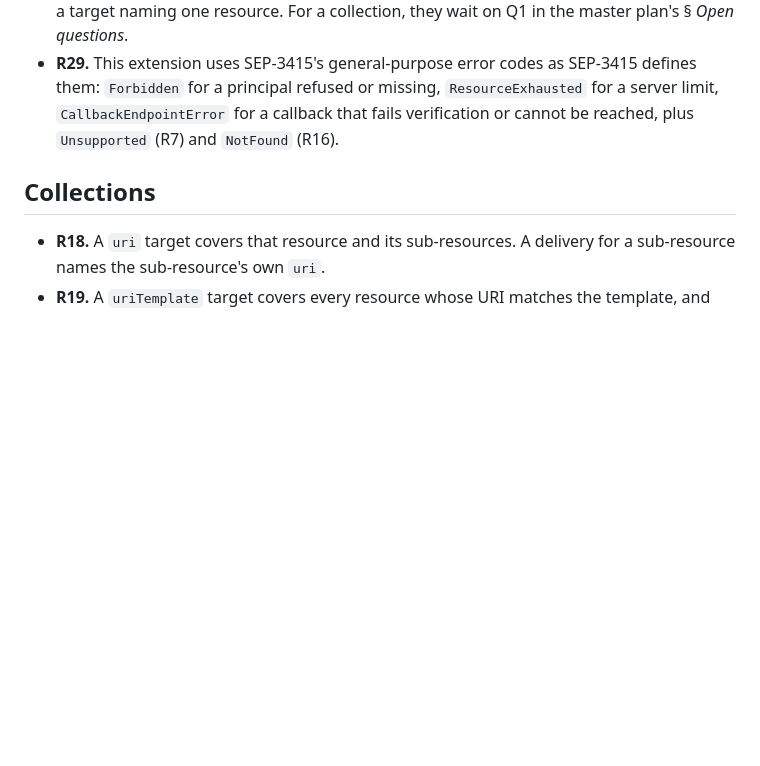
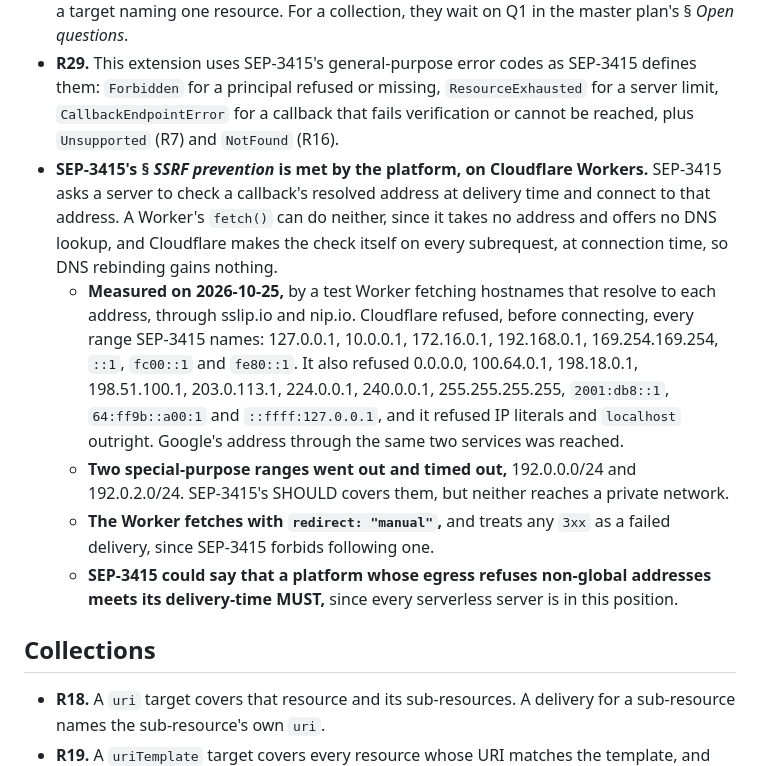
Before and after one commit to lumenize/resource-webhooks-standalone, a Markdown page: sep-notes.md, the part around the change. GitHub-like rendering; blank space fills up the shorter version.

Commit message:
Record that Cloudflare's egress meets SEP-3415's SSRF check
A test Worker on 2026-10-25 found Cloudflare refusing, before
connecting, every address range SEP-3415 names and most other
special-purpose ranges. Only 192.0.0.0/24 and 192.0.2.0/24 went out,
and timed out. sep-notes says so, and suggests SEP-3415 say what
satisfies its delivery-time MUST on serverless platforms.

Co-Authored-By: Claude Opus 5.5 <noreply@anthropic.com>

```diff
--- a/sep-notes.md
+++ b/sep-notes.md
@@ -63,6 +63,11 @@ Everything else in R17 is a substitution: this extension's methods, key and body
 
 - **R17.** Webhook delivery follows SEP-3415's § *Webhook-Based Delivery*, at commit b0efd11, with these substitutions: this extension's methods for `events/subscribe` and `events/unsubscribe`, R6's key for SEP-3415's subscription key, a `ResourceChange` for an `EventOccurrence`, and a change's `uri` and `version` for an event's `eventId`. It narrows it as N1 to N6 say. SEP-3415's `cursor`, `maxAgeMs`, `truncated` and `gap` envelope do not apply to a target naming one resource. For a collection, they wait on Q1 in the master plan's § *Open questions*.
 - **R29.** This extension uses SEP-3415's general-purpose error codes as SEP-3415 defines them: `Forbidden` for a principal refused or missing, `ResourceExhausted` for a server limit, `CallbackEndpointError` for a callback that fails verification or cannot be reached, plus `Unsupported` (R7) and `NotFound` (R16).
+- **SEP-3415's § *SSRF prevention* is met by the platform, on Cloudflare Workers.** SEP-3415 asks a server to check a callback's resolved address at delivery time and connect to that address. A Worker's `fetch()` can do neither, since it takes no address and offers no DNS lookup, and Cloudflare makes the check itself on every subrequest, at connection time, so DNS rebinding gains nothing.
+  - **Measured on 2026-10-25,** by a test Worker fetching hostnames that resolve to each address, through sslip.io and nip.io. Cloudflare refused, before connecting, every range SEP-3415 names: 127.0.0.1, 10.0.0.1, 172.16.0.1, 192.168.0.1, 169.254.169.254, `::1`, `fc00::1` and `fe80::1`. It also refused 0.0.0.0, 100.64.0.1, 198.18.0.1, 198.51.100.1, 203.0.113.1, 224.0.0.1, 240.0.0.1, 255.255.255.255, `2001:db8::1`, `64:ff9b::a00:1` and `::ffff:127.0.0.1`, and it refused IP literals and `localhost` outright. Google's address through the same two services was reached.
+  - **Two special-purpose ranges went out and timed out,** 192.0.0.0/24 and 192.0.2.0/24. SEP-3415's SHOULD covers them, but neither reaches a private network.
+  - **The Worker fetches with `redirect: "manual"`,** and treats any `3xx` as a failed delivery, since SEP-3415 forbids following one.
+  - **SEP-3415 could say that a platform whose egress refuses non-global addresses meets its delivery-time MUST,** since every serverless server is in this position.
 
 ## Collections
 
```
Also changed, not shown: tasks/master-plan.md (+1 -1 lines).
